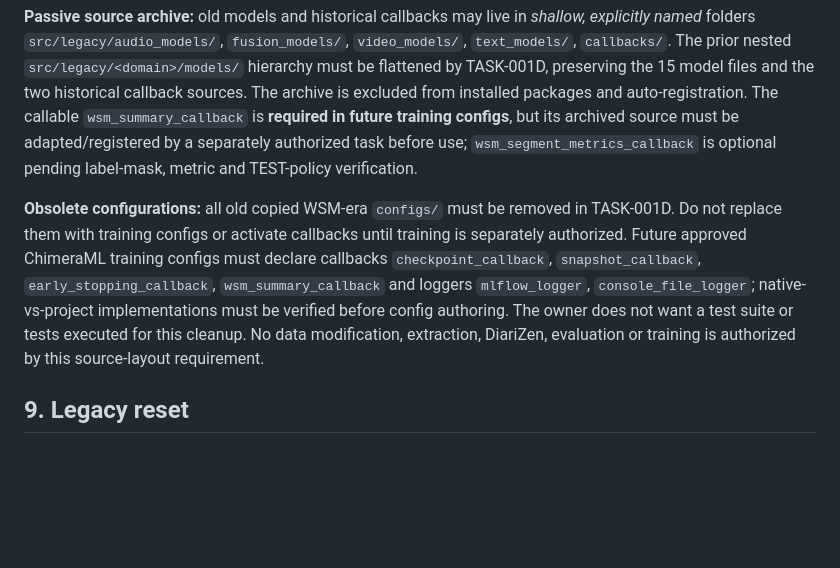
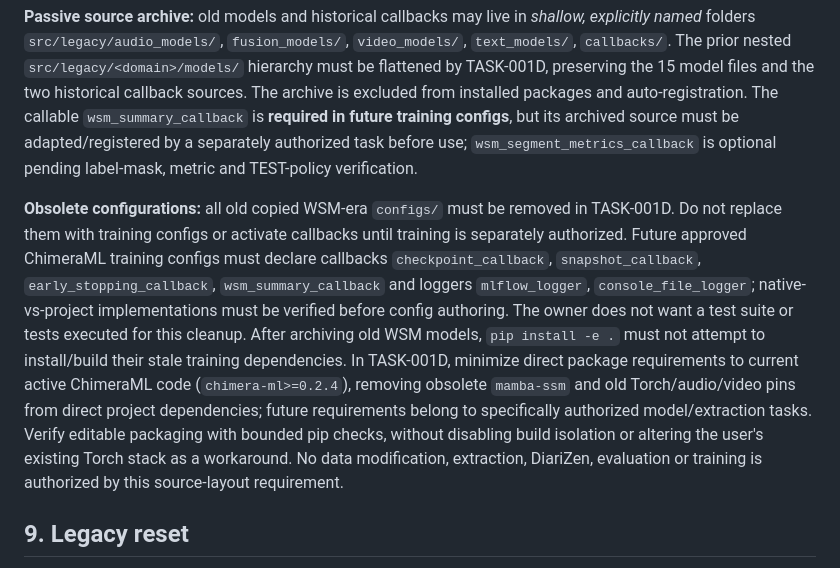
Before and after one commit to suslyash/CAREWSM, a Markdown page: docs/PROJECT_REQUIREMENTS.md, the part around the change. GitHub-like rendering; blank space fills up the shorter version.

Commit message:
Manager: record minimal editable-install dependencies in docs/PROJECT_REQUIREMENTS.md

```diff
--- a/docs/PROJECT_REQUIREMENTS.md
+++ b/docs/PROJECT_REQUIREMENTS.md
@@ -109,7 +109,7 @@ Active ChimeraML implementation must live in `src/audio/`, `src/fusion/`, `src/c
 
 **Passive source archive:** old models and historical callbacks may live in *shallow, explicitly named* folders `src/legacy/audio_models/`, `fusion_models/`, `video_models/`, `text_models/`, `callbacks/`. The prior nested `src/legacy/<domain>/models/` hierarchy must be flattened by TASK-001D, preserving the 15 model files and the two historical callback sources. The archive is excluded from installed packages and auto-registration. The callable `wsm_summary_callback` is **required in future training configs**, but its archived source must be adapted/registered by a separately authorized task before use; `wsm_segment_metrics_callback` is optional pending label-mask, metric and TEST-policy verification.
 
-**Obsolete configurations:** all old copied WSM-era `configs/` must be removed in TASK-001D. Do not replace them with training configs or activate callbacks until training is separately authorized. Future approved ChimeraML training configs must declare callbacks `checkpoint_callback`, `snapshot_callback`, `early_stopping_callback`, `wsm_summary_callback` and loggers `mlflow_logger`, `console_file_logger`; native-vs-project implementations must be verified before config authoring. The owner does not want a test suite or tests executed for this cleanup. No data modification, extraction, DiariZen, evaluation or training is authorized by this source-layout requirement.
+**Obsolete configurations:** all old copied WSM-era `configs/` must be removed in TASK-001D. Do not replace them with training configs or activate callbacks until training is separately authorized. Future approved ChimeraML training configs must declare callbacks `checkpoint_callback`, `snapshot_callback`, `early_stopping_callback`, `wsm_summary_callback` and loggers `mlflow_logger`, `console_file_logger`; native-vs-project implementations must be verified before config authoring. The owner does not want a test suite or tests executed for this cleanup. After archiving old WSM models, `pip install -e .` must not attempt to install/build their stale training dependencies. In TASK-001D, minimize direct package requirements to current active ChimeraML code (`chimera-ml>=0.2.4`), removing obsolete `mamba-ssm` and old Torch/audio/video pins from direct project dependencies; future requirements belong to specifically authorized model/extraction tasks. Verify editable packaging with bounded pip checks, without disabling build isolation or altering the user's existing Torch stack as a workaround. No data modification, extraction, DiariZen, evaluation or training is authorized by this source-layout requirement.
 
 ## 9. Legacy reset
 
```
